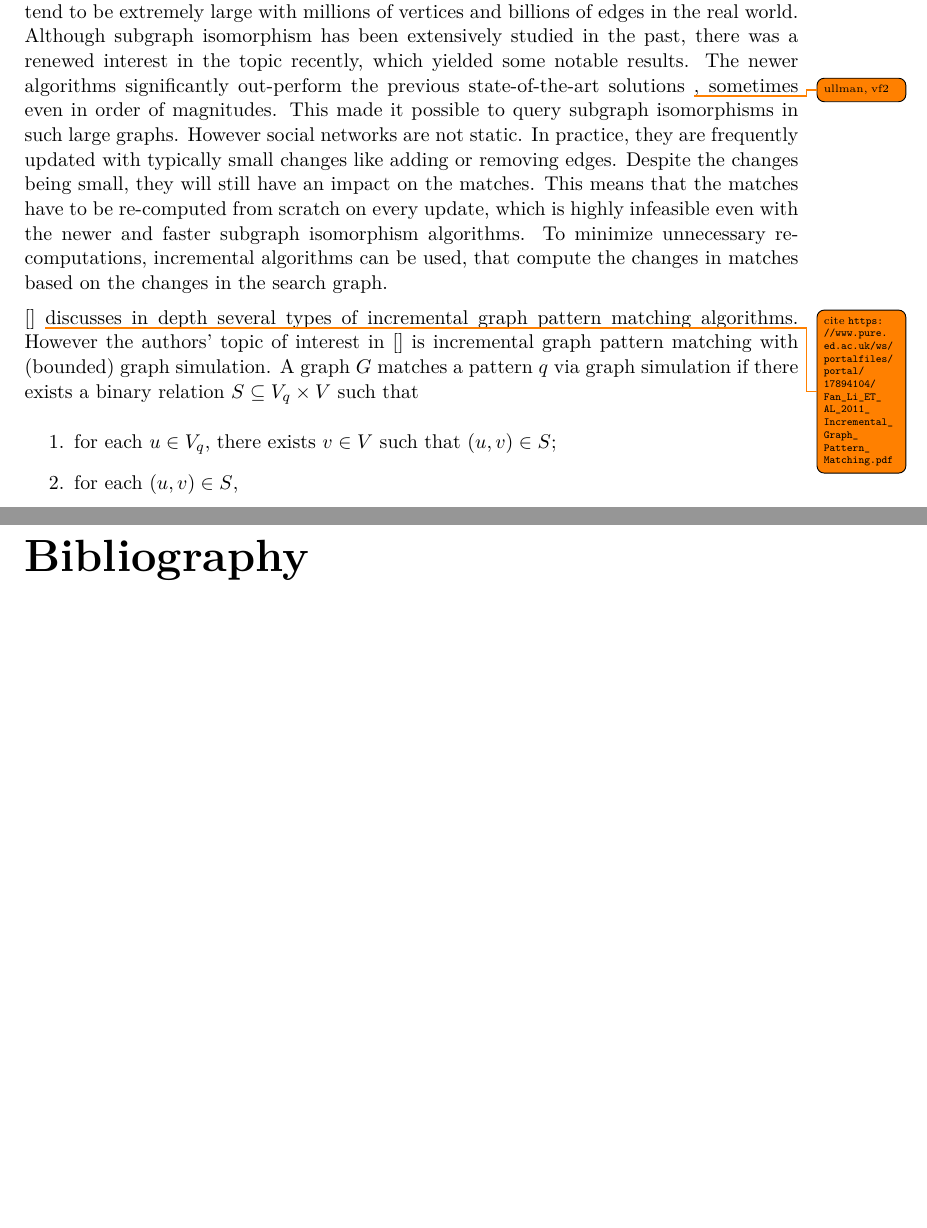
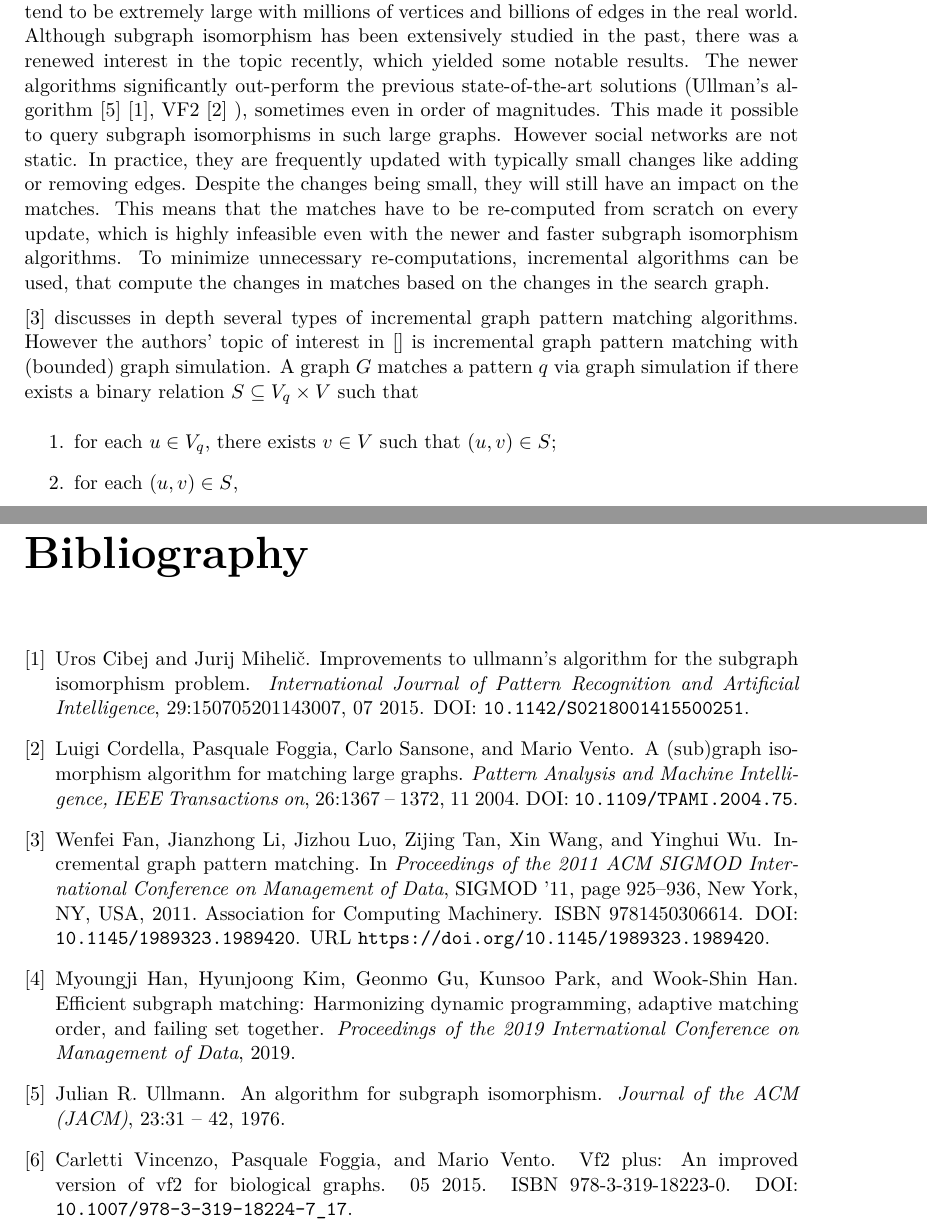
Before and after one commit to aliras1/dynamic-subgraph-iso-paper, a LaTeX thesis (src/thesis.tex, which reads src/bib/mybib.bib, src/content/introduction.tex): two parts of pages 6 and 30 of 30, joined at a grey line, cut so that both start at the same text, the shorter picture padded with empty space. Compiled offline with XeLaTeX.

Commit message:
added citations

```diff
--- a/src/bib/mybib.bib
+++ b/src/bib/mybib.bib
@@ -0,0 +1,6 @@
+@article{Ullmann1976AnAF,
+  title={An Algorithm for Subgraph Isomorphism},
+  author={Julian R. Ullmann},
+  journal={Journal of the ACM (JACM)},
+  year={1976},
+  volume={23},
@@ -0,0 +12,32 @@
+year = {2015},
+month = {07},
+pages = {150705201143007},
+title = {Improvements to Ullmann's Algorithm for the Subgraph Isomorphism Problem},
+volume = {29},
+journal = {International Journal of Pattern Recognition and Artificial Intelligence},
+doi = {10.1142/S0218001415500251}
+}
+
+@article{vf2,
+author = {Cordella, Luigi and Foggia, Pasquale and Sansone, Carlo and Vento, Mario},
+year = {2004},
+month = {11},
+pages = {1367 - 1372},
+title = {A (Sub)Graph Isomorphism Algorithm for Matching Large Graphs},
+volume = {26},
+journal = {Pattern Analysis and Machine Intelligence, IEEE Transactions on},
+doi = {10.1109/TPAMI.2004.75}
+}
+
+@inproceedings{incrementalpatternmatching,
+author = {Fan, Wenfei and Li, Jianzhong and Luo, Jizhou and Tan, Zijing and Wang, Xin and Wu, Yinghui},
+title = {Incremental Graph Pattern Matching},
+year = {2011},
+isbn = {9781450306614},
+publisher = {Association for Computing Machinery},
+address = {New York, NY, USA},
+url = {https://doi.org/10.1145/1989323.1989420},
+doi = {10.1145/1989323.1989420},
+booktitle = {Proceedings of the 2011 ACM SIGMOD International Conference on Management of Data},
+pages = {925–936},
+numpages = {12},
@@ -1,3 +51,17 @@
+year = {2015},
+month = {05},
+pages = {},
+title = {VF2 Plus: An Improved version of VF2 for Biological Graphs},
+isbn = {978-3-319-18223-0},
+doi = {10.1007/978-3-319-18224-7_17}
+}
+
+@article{Han2019EfficientSM,
+  title={Efficient Subgraph Matching: Harmonizing Dynamic Programming, Adaptive Matching Order, and Failing Set Together},
+  author={Myoungji Han and Hyunjoong Kim and Geonmo Gu and Kunsoo Park and Wook-Shin Han},
+  journal={Proceedings of the 2019 International Conference on Management of Data},
+  year={2019}
+}
 
 @book{Wettl04,
   author    = {Ferenc Wettl and Gyula Mayer and Péter Szabó},
--- a/src/content/introduction.tex
+++ b/src/content/introduction.tex
@@ -16,7 +16,7 @@ Such graphs tend to be extremely large with millions of vertices and billions
 of edges in the real world. Although subgraph isomorphism has been extensively
 studied in the past, there was a renewed interest in the topic recently, which
 yielded some notable results. The newer algorithms significantly out-perform
-the previous state-of-the-art solutions \todo{ullman, vf2}, sometimes even
+the previous state-of-the-art solutions (Ullman's algorithm \cite{Ullmann1976AnAF} \cite{ullmanimpr}, VF2 \cite{vf2} ), sometimes even
 in order of magnitudes. This made it possible to query subgraph isomorphisms
 in such large graphs. However social networks are not static. In practice, they
 are frequently updated with typically small changes like adding or removing edges.
@@ -27,8 +27,7 @@ algorithms. To minimize unnecessary re-computations, incremental algorithms
 can be used, that compute the changes in matches based on the changes in the
 search graph.
 
-[] \todo{cite \url{https://www.pure.ed.ac.uk/ws/portalfiles/portal/17894104/Fan_Li_ET_AL_2011_Incremental_Graph_Pattern_Matching.pdf}}
-discusses in depth several types of incremental graph pattern matching algorithms.
+\cite{incrementalpatternmatching} discusses in depth several types of incremental graph pattern matching algorithms.
 However the authors' topic of interest in [] is incremental graph pattern matching
 with (bounded) graph simulation. A graph \(G\) matches a pattern \(q\) via graph
 simulation if there exists a binary relation \(S \subseteq V_q \times V\) such that
```
Also changed, not shown: src/content/incremental.tex (+1 -1 lines), src/thesis.pdf, src/bib/mybib.bib (12 more changed lines), src/content/introduction.tex (6 more changed lines).
